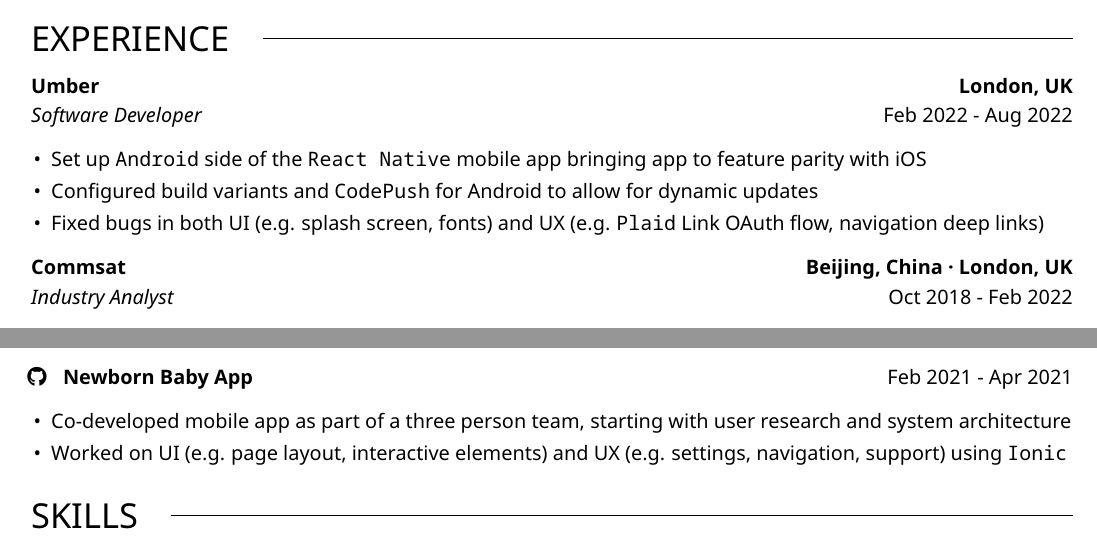
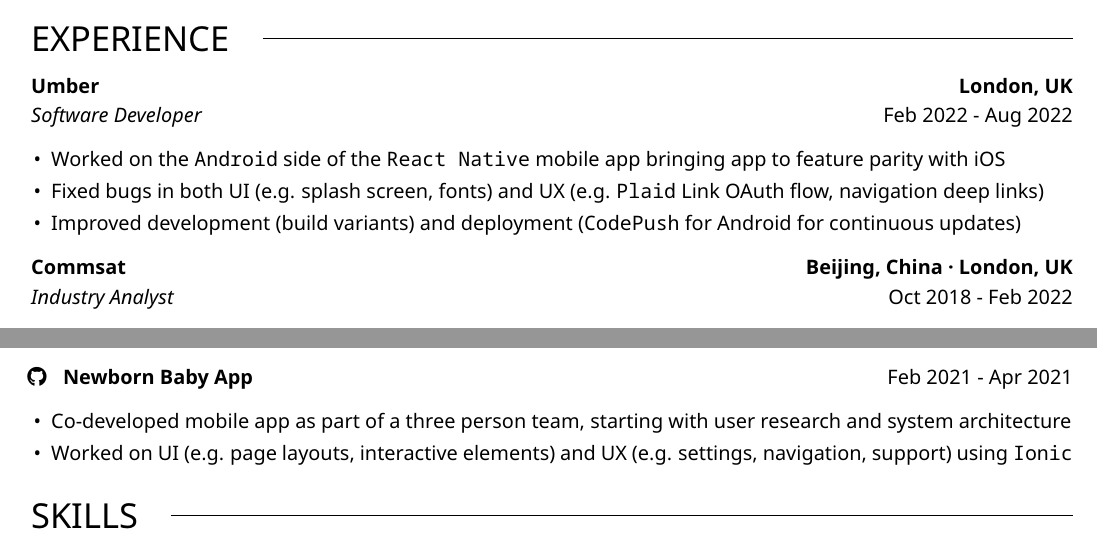
Before and after one commit to giuseppebaldini/cv, a LaTeX CV (cv.tex, which reads cv/experience.tex, cv/projects.tex): two parts of the page, joined at a grey line, cut so that both start at the same text. The pictures show the PDF file cv.pdf that the author committed with the source.

Commit message:
Rephrase improvements point of the Umber experience

```diff
--- a/cv/experience.tex
+++ b/cv/experience.tex
@@ -4,9 +4,9 @@
 
 \experience{Umber}{https://umber.co/}               {London, UK}
 {Software Developer}                                {Feb 2022}{Aug 2022}
-{Set up \code{Android} side of the \code{React Native} mobile app bringing app to feature parity with iOS}
-{Configured build variants and \code{CodePush} for Android to allow for dynamic updates}
+{Worked on the \code{Android} side of the \code{React Native} mobile app bringing app to feature parity with iOS}
 {Fixed bugs in both UI (e.g. splash screen, fonts) and UX (e.g. \code{Plaid} Link OAuth flow, navigation deep links)}
+{Improved development (build variants) and deployment (\code{CodePush} for Android for continuous updates)}
 
 % --- Experience 2 ---
 
--- a/cv/projects.tex
+++ b/cv/projects.tex
@@ -19,4 +19,4 @@
 \project{Newborn Baby App}              {Feb 2021}{Apr 2021}
 {github}{https://github.com/UCLComputerScience/COMP0067_2021_Team16}
 {Co-developed mobile app as part of a three person team, starting with user research and system architecture}
-{Worked on UI (e.g. page layout, interactive elements) and UX (e.g. settings, navigation, support) using \code{Ionic}}
+{Worked on UI (e.g. page layouts, interactive elements) and UX (e.g. settings, navigation, support) using \code{Ionic}}
```
Also changed, not shown: cv.pdf, 3 other files.
